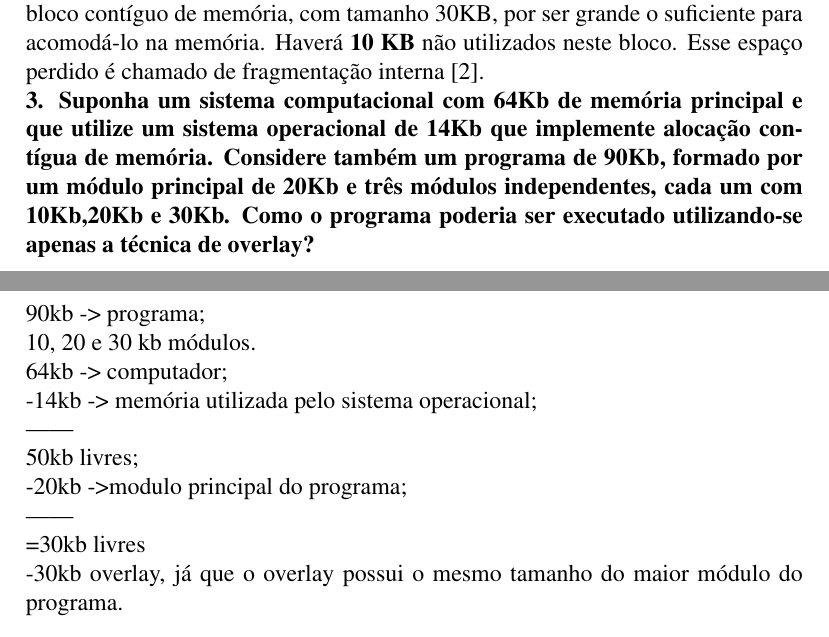
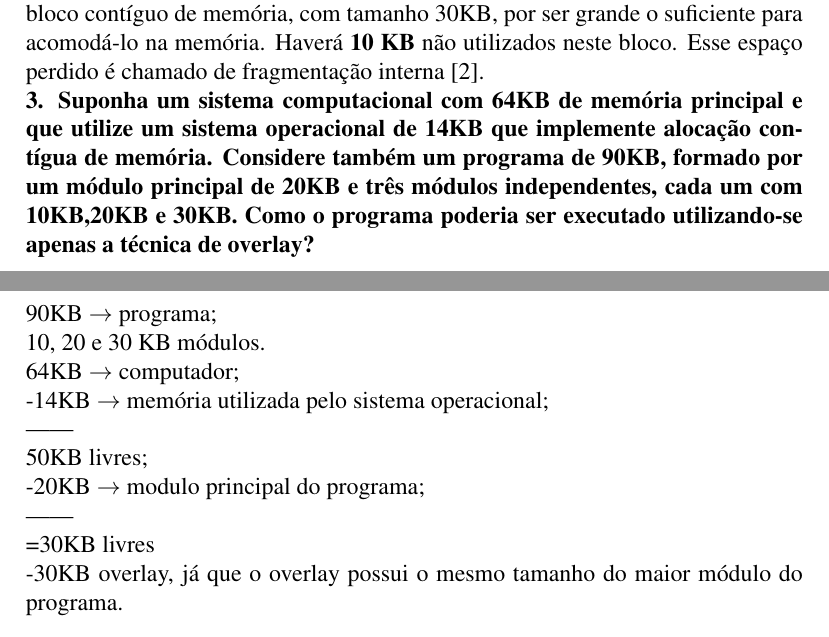
Before and after one commit to paulourio/cs.2012.soii, a LaTeX document (GerenciaMemoria/main.tex, which reads GerenciaMemoria/pergunta3.tex): two parts of pages 1 and 2 of 4, joined at a grey line, cut so that both start at the same text. Compiled offline with pdfLaTeX.

Commit message:
Mudanças triviais na pergunta 3
Signed-off-by: Paulo Roberto Urio <paulourio@gmail.com>

```diff
--- a/GerenciaMemoria/pergunta3.tex
+++ b/GerenciaMemoria/pergunta3.tex
@@ -1,18 +1,18 @@
-\pergunta{3. Suponha um sistema computacional com 64Kb de memória principal e que utilize um
-sistema operacional de 14Kb que implemente alocação contígua de memória. Considere também
-um programa de 90Kb, formado por um módulo principal de 20Kb e três módulos
-independentes, cada um com 10Kb,20Kb e 30Kb. Como o programa poderia ser executado
+\pergunta{3. Suponha um sistema computacional com 64KB de memória principal e que utilize um
+sistema operacional de 14KB que implemente alocação contígua de memória. Considere também
+um programa de 90KB, formado por um módulo principal de 20KB e três módulos
+independentes, cada um com 10KB,20KB e 30KB. Como o programa poderia ser executado
 utilizando-se apenas a técnica de overlay?}
 \\ \\
- 90kb -> programa;\\
- 10, 20 e 30 kb módulos.\\
- 64kb  -> computador;\\
--14kb  -> memória utilizada pelo sistema operacional;\\
+ 90KB $\rightarrow$ programa;\\
+ 10, 20 e 30 KB módulos.\\
+ 64KB  $\rightarrow$ computador;\\
+-14KB  $\rightarrow$ memória utilizada pelo sistema operacional;\\
 ------\\
- 50kb  livres;\\
--20kb  ->modulo principal do programa;\\
+ 50KB  livres;\\
+-20KB  $\rightarrow$ modulo principal do programa;\\
 ------\\
-=30kb livres\\
--30kb overlay, já que o overlay possui o mesmo tamanho do maior módulo do programa.\\
+=30KB livres\\
+-30KB overlay, já que o overlay possui o mesmo tamanho do maior módulo do programa.\\
 
 Os módulos serão executados na área de overlay.\\
```
Also changed, not shown: GerenciaMemoria/main.pdf.
